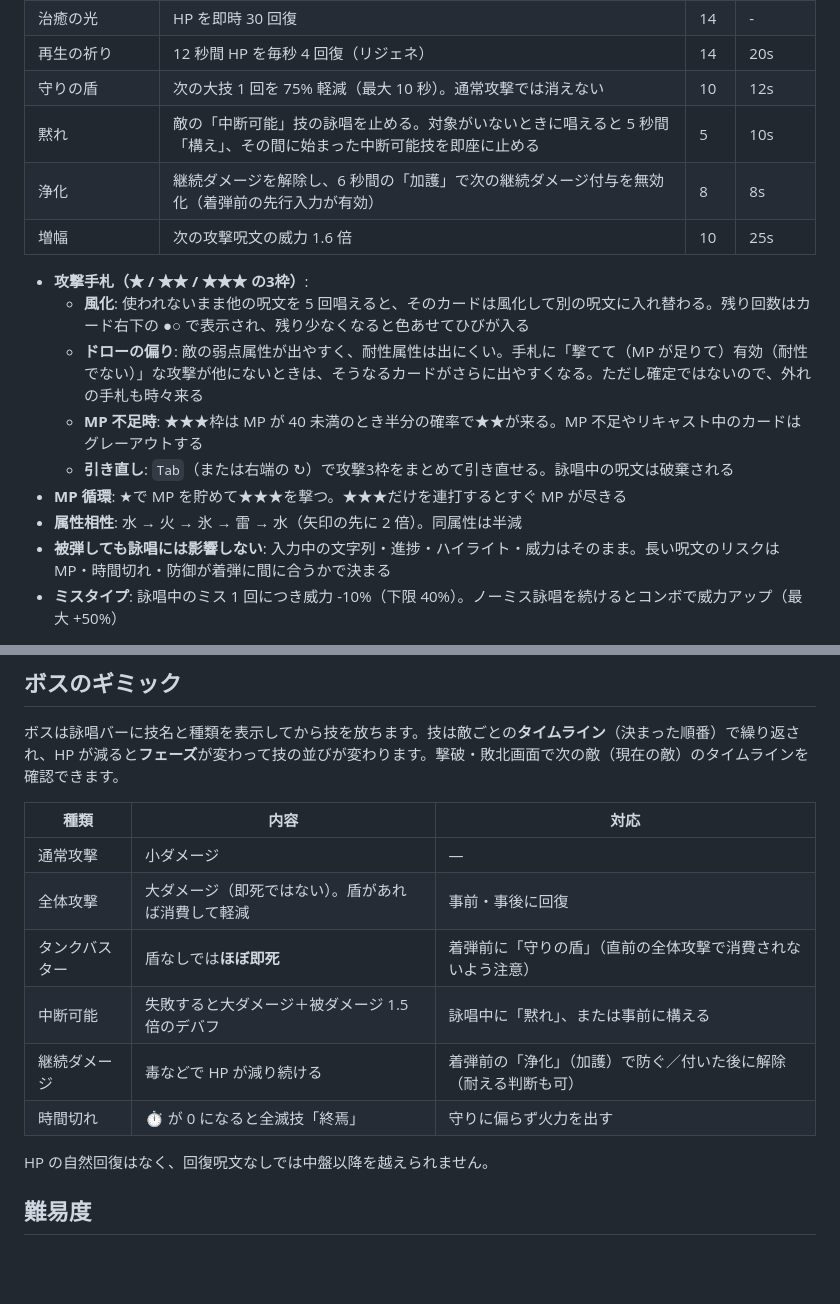
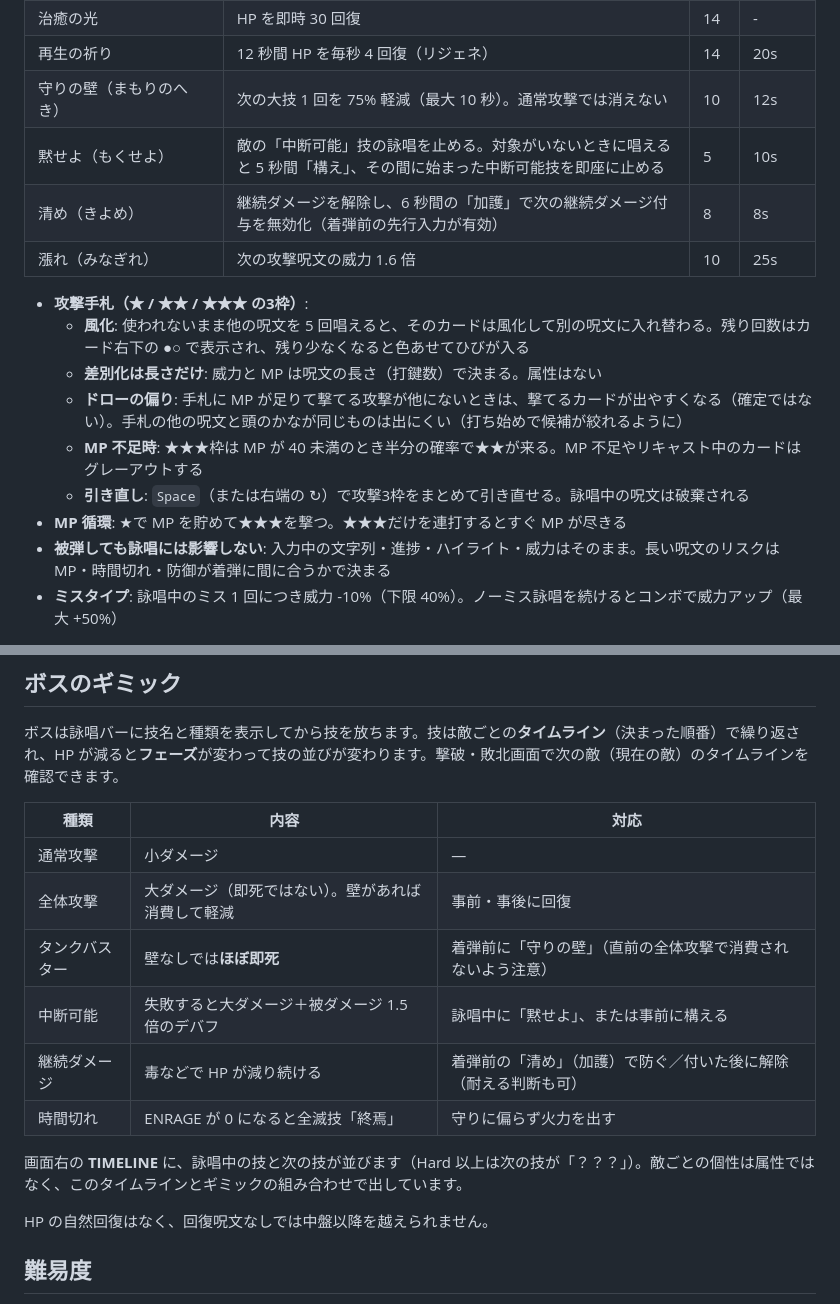
Before and after one commit to masaki39/typing-rpg, a Markdown page: README.md, 2 parts joined by grey strips. GitHub-like rendering; blank space fills up the shorter version.

```diff
--- a/README.md
+++ b/README.md
@@ -30,17 +40,17 @@ FF14 のボス戦のように、敵の詠唱バーを見て「今何を唱える
 | 治癒の光 | HP を即時 30 回復 | 14 | - |
 | 再生の祈り | 12 秒間 HP を毎秒 4 回復（リジェネ） | 14 | 20s |
-| 守りの盾 | 次の大技 1 回を 75% 軽減（最大 10 秒）。通常攻撃では消えない | 10 | 12s |
-| 黙れ | 敵の「中断可能」技の詠唱を止める。対象がいないときに唱えると 5 秒間「構え」、その間に始まった中断可能技を即座に止める | 5 | 10s |
-| 浄化 | 継続ダメージを解除し、6 秒間の「加護」で次の継続ダメージ付与を無効化（着弾前の先行入力が有効） | 8 | 8s |
-| 増幅 | 次の攻撃呪文の威力 1.6 倍 | 10 | 25s |
+| 守りの壁（まもりのへき） | 次の大技 1 回を 75% 軽減（最大 10 秒）。通常攻撃では消えない | 10 | 12s |
+| 黙せよ（もくせよ） | 敵の「中断可能」技の詠唱を止める。対象がいないときに唱えると 5 秒間「構え」、その間に始まった中断可能技を即座に止める | 5 | 10s |
+| 清め（きよめ） | 継続ダメージを解除し、6 秒間の「加護」で次の継続ダメージ付与を無効化（着弾前の先行入力が有効） | 8 | 8s |
+| 漲れ（みなぎれ） | 次の攻撃呪文の威力 1.6 倍 | 10 | 25s |
 
 - **攻撃手札（★ / ★★ / ★★★ の3枠）**:
   - **風化**: 使われないまま他の呪文を 5 回唱えると、そのカードは風化して別の呪文に入れ替わる。残り回数はカード右下の ●○ で表示され、残り少なくなると色あせてひびが入る
-  - **ドローの偏り**: 敵の弱点属性が出やすく、耐性属性は出にくい。手札に「撃てて（MP が足りて）有効（耐性でない）」な攻撃が他にないときは、そうなるカードがさらに出やすくなる。ただし確定ではないので、外れの手札も時々来る
+  - **差別化は長さだけ**: 威力と MP は呪文の長さ（打鍵数）で決まる。属性はない
+  - **ドローの偏り**: 手札に MP が足りて撃てる攻撃が他にないときは、撃てるカードが出やすくなる（確定ではない）。手札の他の呪文と頭のかなが同じものは出にくい（打ち始めで候補が絞れるように）
   - **MP 不足時**: ★★★枠は MP が 40 未満のとき半分の確率で★★が来る。MP 不足やリキャスト中のカードはグレーアウトする
-  - **引き直し**: `Tab`（または右端の ↻）で攻撃3枠をまとめて引き直せる。詠唱中の呪文は破棄される
+  - **引き直し**: `Space`（または右端の ↻）で攻撃3枠をまとめて引き直せる。詠唱中の呪文は破棄される
 - **MP 循環**: ★で MP を貯めて★★★を撃つ。★★★だけを連打するとすぐ MP が尽きる
-- **属性相性**: 水 → 火 → 氷 → 雷 → 水（矢印の先に 2 倍）。同属性は半減
 - **被弾しても詠唱には影響しない**: 入力中の文字列・進捗・ハイライト・威力はそのまま。長い呪文のリスクは MP・時間切れ・防御が着弾に間に合うかで決まる
 - **ミスタイプ**: 詠唱中のミス 1 回につき威力 -10%（下限 40%）。ノーミス詠唱を続けるとコンボで威力アップ（最大 +50%）
 
@@ -51,11 +61,13 @@ FF14 のボス戦のように、敵の詠唱バーを見て「今何を唱える
 | 種類 | 内容 | 対応 |
 | --- | --- | --- |
 | 通常攻撃 | 小ダメージ | — |
-| 全体攻撃 | 大ダメージ（即死ではない）。盾があれば消費して軽減 | 事前・事後に回復 |
-| タンクバスター | 盾なしでは**ほぼ即死** | 着弾前に「守りの盾」（直前の全体攻撃で消費されないよう注意） |
-| 中断可能 | 失敗すると大ダメージ＋被ダメージ 1.5 倍のデバフ | 詠唱中に「黙れ」、または事前に構える |
-| 継続ダメージ | 毒などで HP が減り続ける | 着弾前の「浄化」（加護）で防ぐ／付いた後に解除（耐える判断も可） |
-| 時間切れ | ⏱ が 0 になると全滅技「終焉」 | 守りに偏らず火力を出す |
+| 全体攻撃 | 大ダメージ（即死ではない）。壁があれば消費して軽減 | 事前・事後に回復 |
+| タンクバスター | 壁なしでは**ほぼ即死** | 着弾前に「守りの壁」（直前の全体攻撃で消費されないよう注意） |
+| 中断可能 | 失敗すると大ダメージ＋被ダメージ 1.5 倍のデバフ | 詠唱中に「黙せよ」、または事前に構える |
+| 継続ダメージ | 毒などで HP が減り続ける | 着弾前の「清め」（加護）で防ぐ／付いた後に解除（耐える判断も可） |
+| 時間切れ | ENRAGE が 0 になると全滅技「終焉」 | 守りに偏らず火力を出す |
+
+画面右の **TIMELINE** に、詠唱中の技と次の技が並びます（Hard 以上は次の技が「？？？」）。敵ごとの個性は属性ではなく、このタイムラインとギミックの組み合わせで出しています。
 
 HP の自然回復はなく、回復呪文なしでは中盤以降を越えられません。
 
```
Also changed, not shown: other parts of README.md (+39 -15 lines), screenshots/battle.png (added), screenshots/boss-cast.png (added), screenshots/result.png (added), screenshots/title.png (added).
